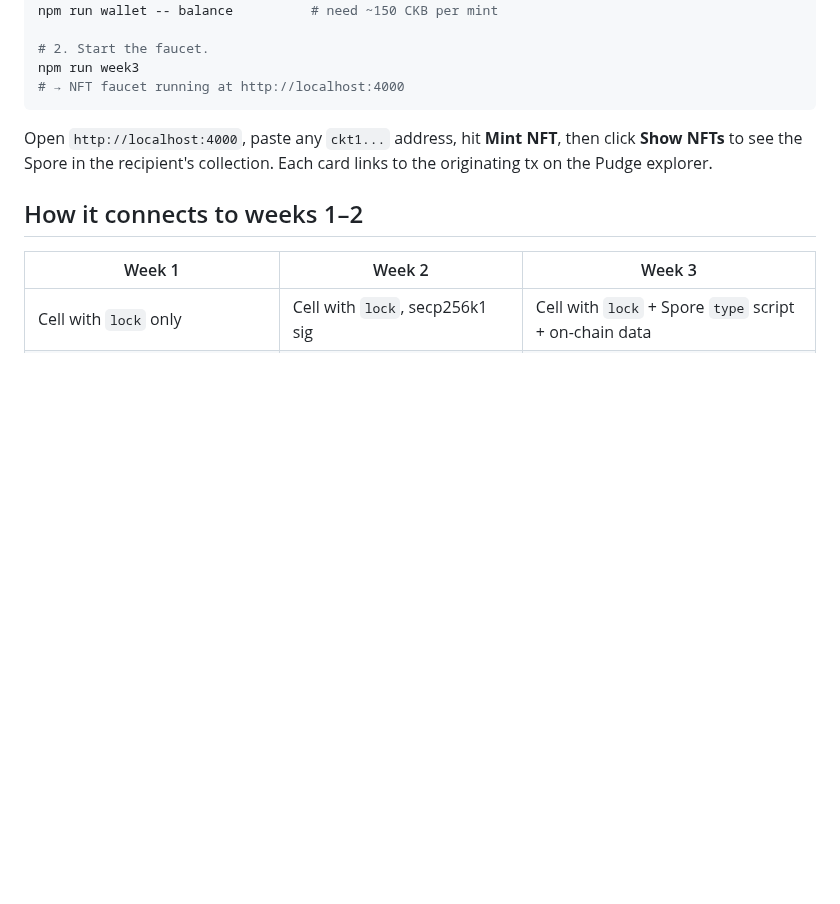
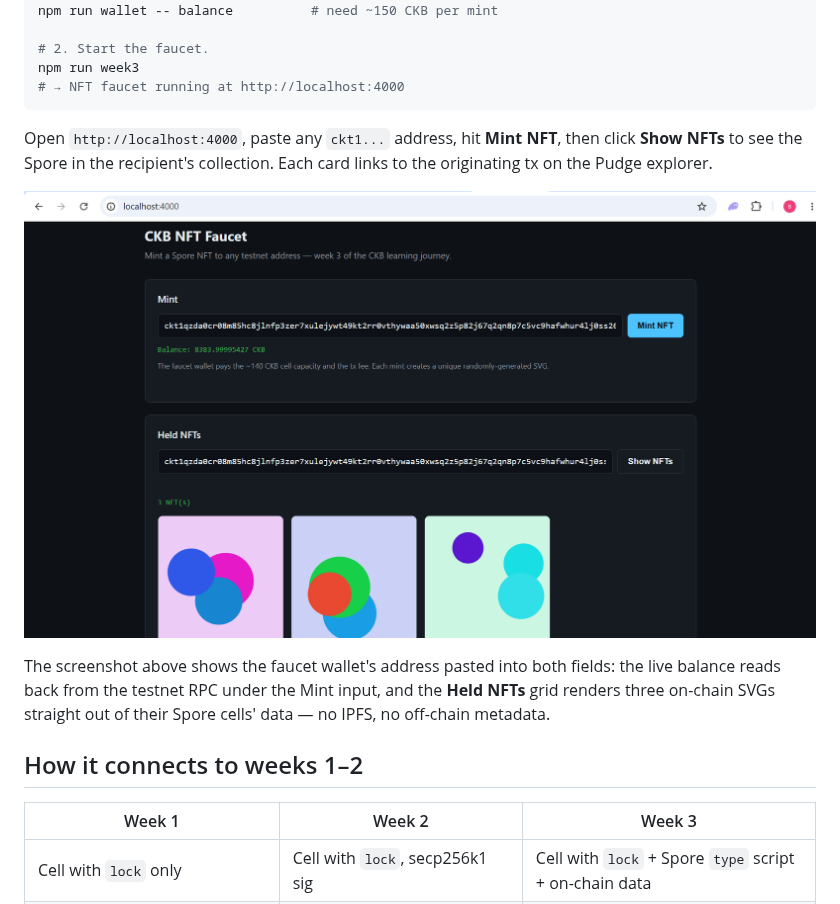
Before and after one commit to HeySomtee/ckbuilder, a Markdown page: reports/week-3.md, the part around the change. GitHub-like rendering; pictures changed too: reports/assets/week-3-dapp.png (added); blank space fills up the shorter version.

Commit message:
week 3: add faucet UI screenshot

```diff
--- a/reports/week-3.md
+++ b/reports/week-3.md
@@ -197,6 +197,13 @@ Open `http://localhost:4000`, paste any `ckt1...` address, hit **Mint
 NFT**, then click **Show NFTs** to see the Spore in the recipient's
 collection. Each card links to the originating tx on the Pudge explorer.
 
+![NFT faucet UI: balance, mint, and three held Spores](./assets/week-3-dapp.png)
+
+The screenshot above shows the faucet wallet's address pasted into both
+fields: the live balance reads back from the testnet RPC under the Mint
+input, and the **Held NFTs** grid renders three on-chain SVGs straight
+out of their Spore cells' data — no IPFS, no off-chain metadata.
+
 ## How it connects to weeks 1–2
 
 | Week 1                                    | Week 2                              | Week 3                                                    |
```
